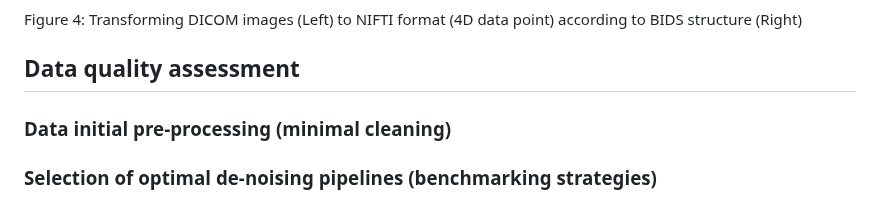
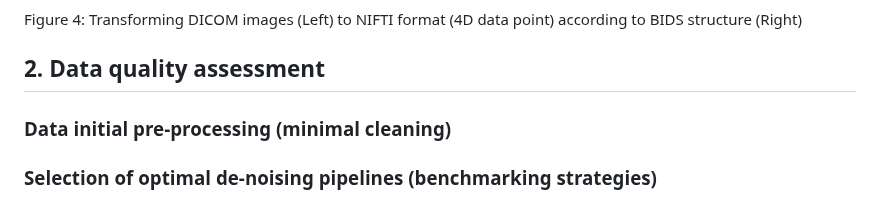
Before and after one commit to M31glx/APD-fMRI, a Markdown page: README.md, the part around one of its changes. Drawn GitHub-style.

```diff
--- a/README.md
+++ b/README.md
@@ -94,7 +94,7 @@ Raw MRI images (DICOM data) were first reformatted to readable brain imaging dat
 
 Figure 4: Transforming DICOM images (Left) to NIFTI format (4D data point) according to BIDS structure (Right)
 
-## Data quality assessment
+## 2. Data quality assessment
 
 ### Data initial pre-processing (minimal cleaning)
 
```
Also changed, not shown: other parts of README.md (+1 -1 lines).
